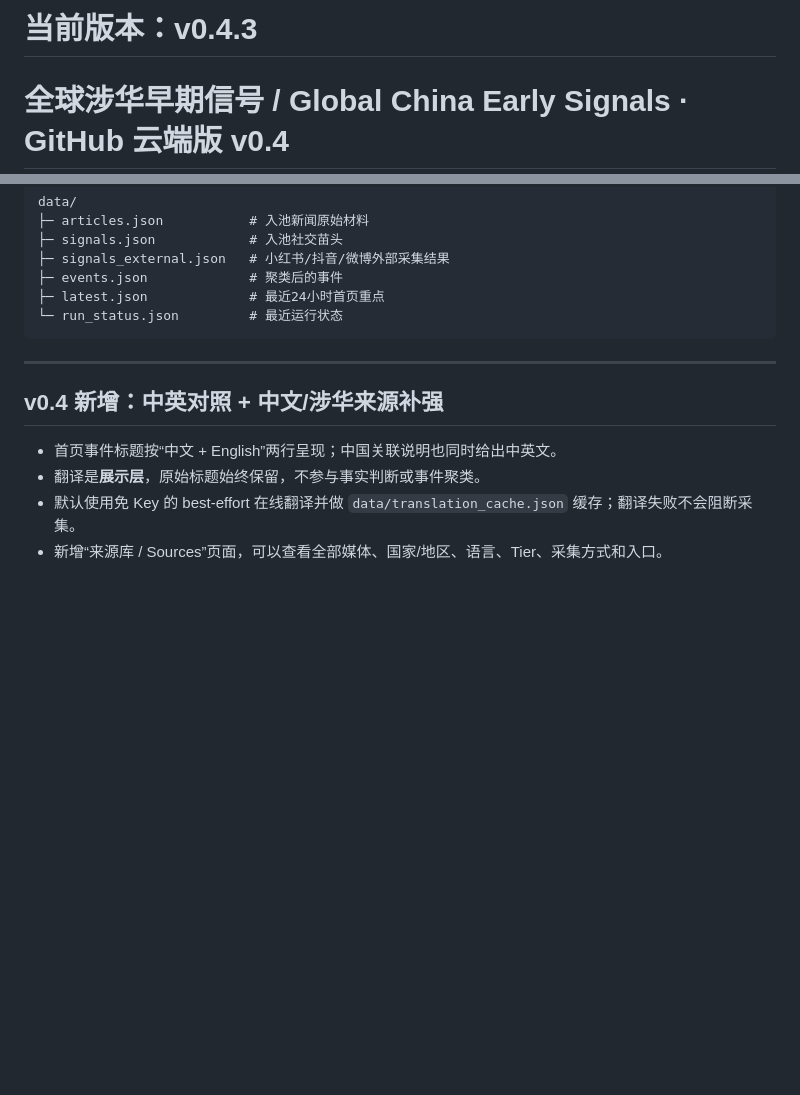
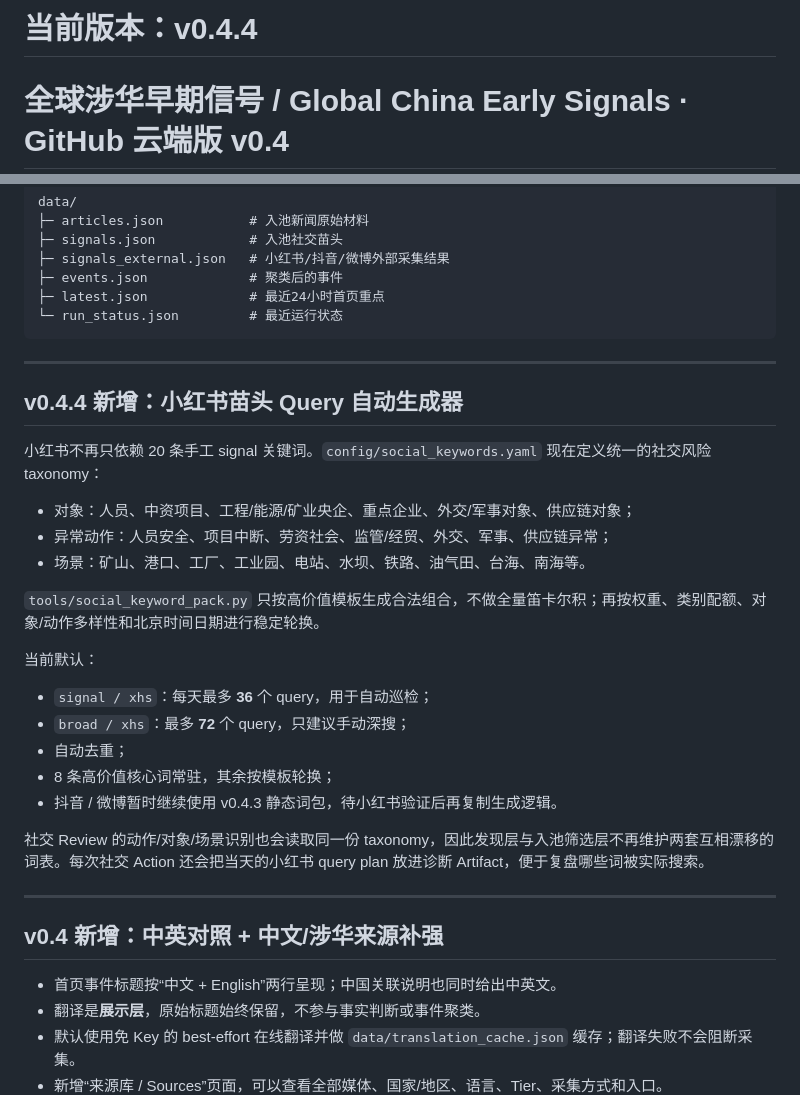
Before and after one commit to l919973875-eng/0.4, a Markdown page: README.md, 2 parts joined by grey strips. GitHub-like rendering; blank space fills up the shorter version.

````diff
--- a/README.md
+++ b/README.md
@@ -1,4 +1,4 @@
-# 当前版本：v0.4.3
+# 当前版本：v0.4.4
 
 # 全球涉华早期信号 / Global China Early Signals · GitHub 云端版 v0.4
 
@@ -28,6 +28,28 @@ data/
 ├─ latest.json             # 最近24小时首页重点
 └─ run_status.json         # 最近运行状态
 ```
+
+---
+
+## v0.4.4 新增：小红书苗头 Query 自动生成器
+
+小红书不再只依赖 20 条手工 signal 关键词。`config/social_keywords.yaml` 现在定义统一的社交风险 taxonomy：
+
+- 对象：人员、中资项目、工程/能源/矿业央企、重点企业、外交/军事对象、供应链对象；
+- 异常动作：人员安全、项目中断、劳资社会、监管/经贸、外交、军事、供应链异常；
+- 场景：矿山、港口、工厂、工业园、电站、水坝、铁路、油气田、台海、南海等。
+
+`tools/social_keyword_pack.py` 只按高价值模板生成合法组合，不做全量笛卡尔积；再按权重、类别配额、对象/动作多样性和北京时间日期进行稳定轮换。
+
+当前默认：
+
+- `signal / xhs`：每天最多 **36** 个 query，用于自动巡检；
+- `broad / xhs`：最多 **72** 个 query，只建议手动深搜；
+- 自动去重；
+- 8 条高价值核心词常驻，其余按模板轮换；
+- 抖音 / 微博暂时继续使用 v0.4.3 静态词包，待小红书验证后再复制生成逻辑。
+
+社交 Review 的动作/对象/场景识别也会读取同一份 taxonomy，因此发现层与入池筛选层不再维护两套互相漂移的词表。每次社交 Action 还会把当天的小红书 query plan 放进诊断 Artifact，便于复盘哪些词被实际搜索。
 
 ---
 
````
